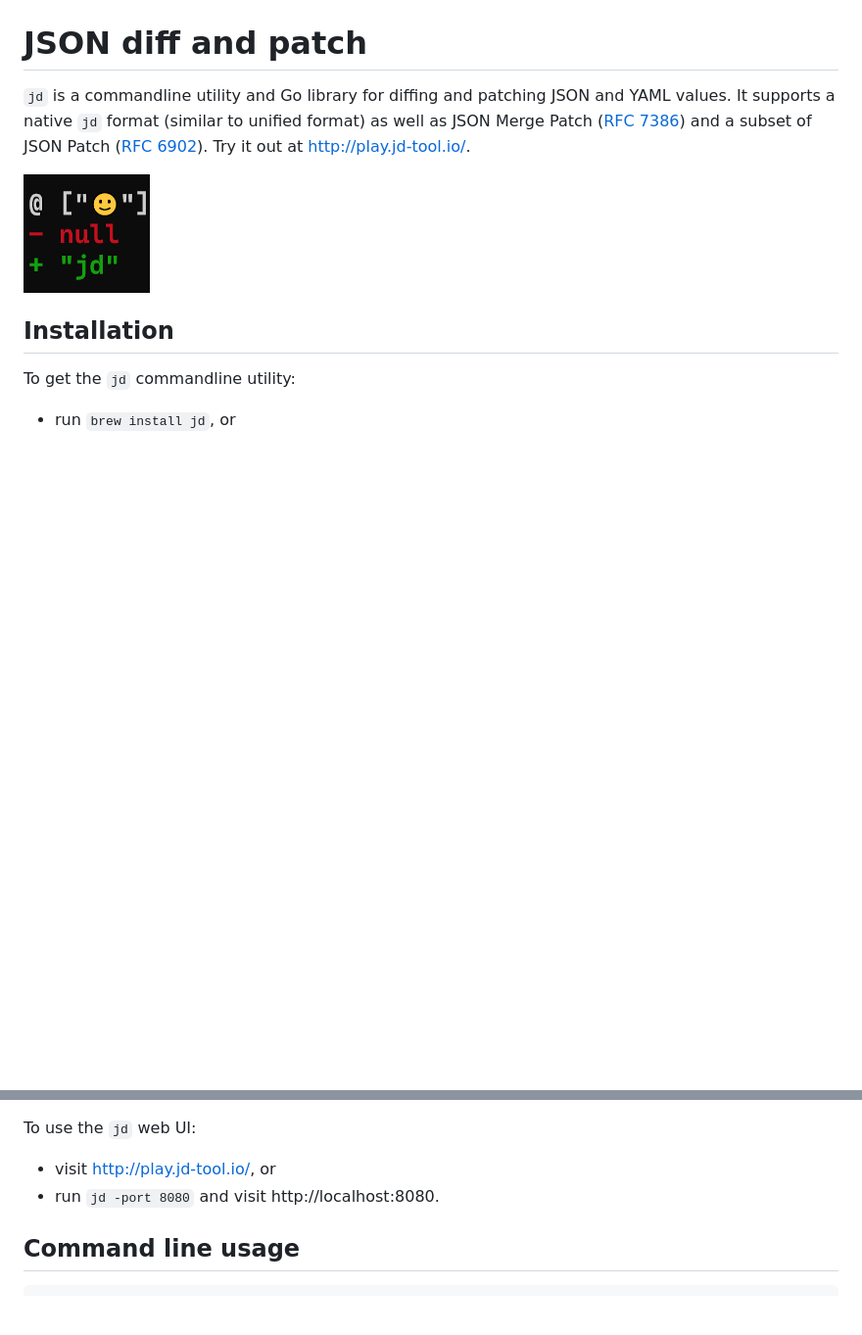
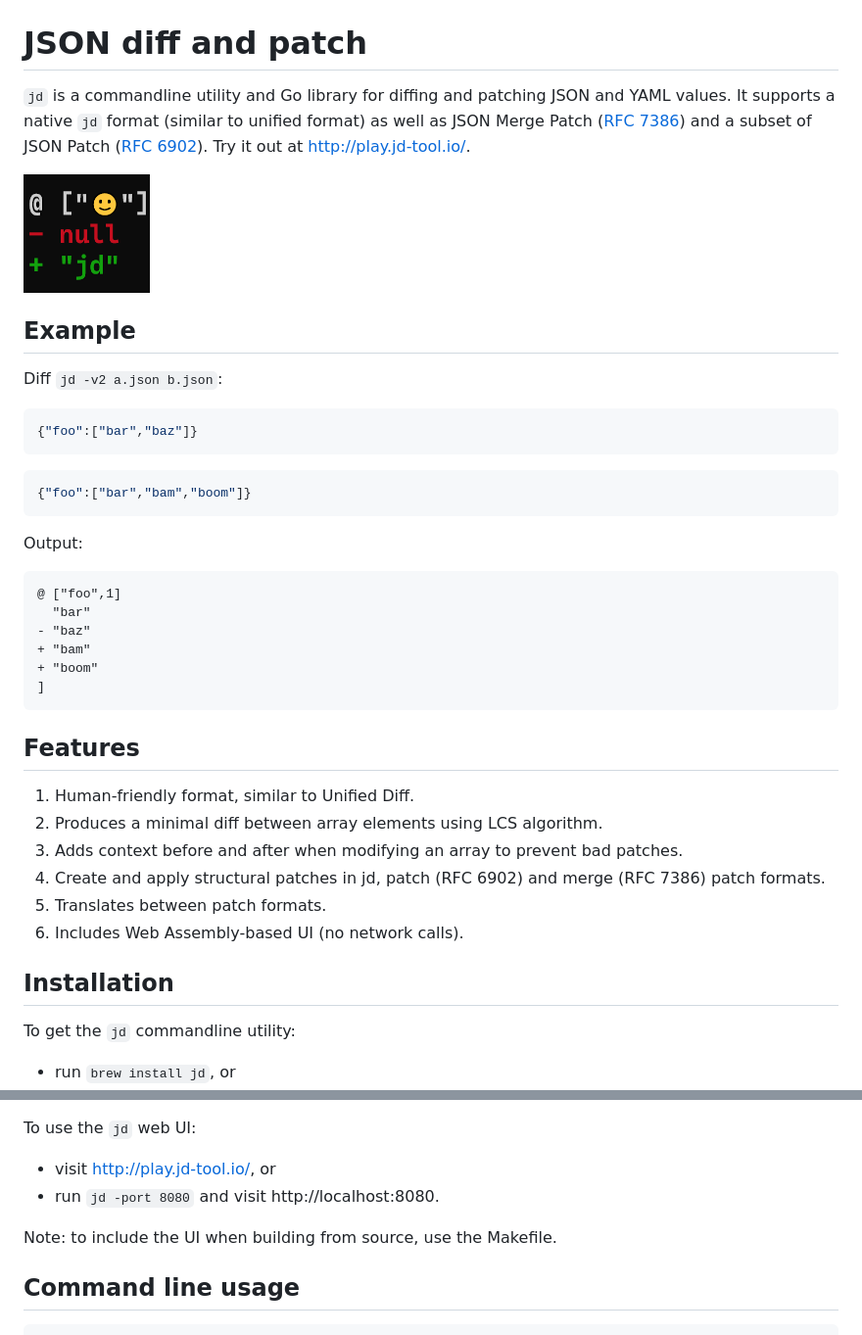
Before and after one commit to josephburnett/jd, a Markdown page: README.md, 2 parts joined by grey strips. Shown: that part at 98% size. Rendered like a GitHub page; blank space fills up the shorter version.

Commit message:
Include example in README.md

````diff
--- a/README.md
+++ b/README.md
@@ -2,9 +2,47 @@
 
 # JSON diff and patch
 
-`jd` is a commandline utility and Go library for diffing and patching JSON and YAML values. It supports a native `jd` format (similar to unified format) as well as JSON Merge Patch ([RFC 7386](https://datatracker.ietf.org/doc/html/rfc7386)) and a subset of JSON Patch ([RFC 6902](https://datatracker.ietf.org/doc/html/rfc6902)). Try it out at http://play.jd-tool.io/.
+`jd` is a commandline utility and Go library for diffing and patching
+JSON and YAML values. It supports a native `jd` format (similar to
+unified format) as well as JSON Merge Patch ([RFC
+7386](https://datatracker.ietf.org/doc/html/rfc7386)) and a subset of
+JSON Patch ([RFC
+6902](https://datatracker.ietf.org/doc/html/rfc6902)). Try it out at
+http://play.jd-tool.io/.
 
 ![jd logo](logo_small.png)
+
+## Example
+
+Diff `jd -v2 a.json b.json`:
+
+```json
+{"foo":["bar","baz"]}
+```
+
+```json
+{"foo":["bar","bam","boom"]}
+```
+
+Output:
+
+```diff
+@ ["foo",1]
+  "bar"
+- "baz"
++ "bam"
++ "boom"
+]
+```
+
+## Features
+
+1. Human-friendly format, similar to Unified Diff.
+2. Produces a minimal diff between array elements using LCS algorithm.
+3. Adds context before and after when modifying an array to prevent bad patches.
+4. Create and apply structural patches in jd, patch (RFC 6902) and merge (RFC 7386) patch formats.
+5. Translates between patch formats.
+6. Includes Web Assembly-based UI (no network calls).
 
 ## Installation
 
@@ -17,6 +55,8 @@ To get the `jd` commandline utility:
 To use the `jd` web UI:
 * visit http://play.jd-tool.io/, or
 * run `jd -port 8080` and visit http://localhost:8080.
+
+Note: to include the UI when building from source, use the Makefile.
 
 ## Command line usage
 
````
